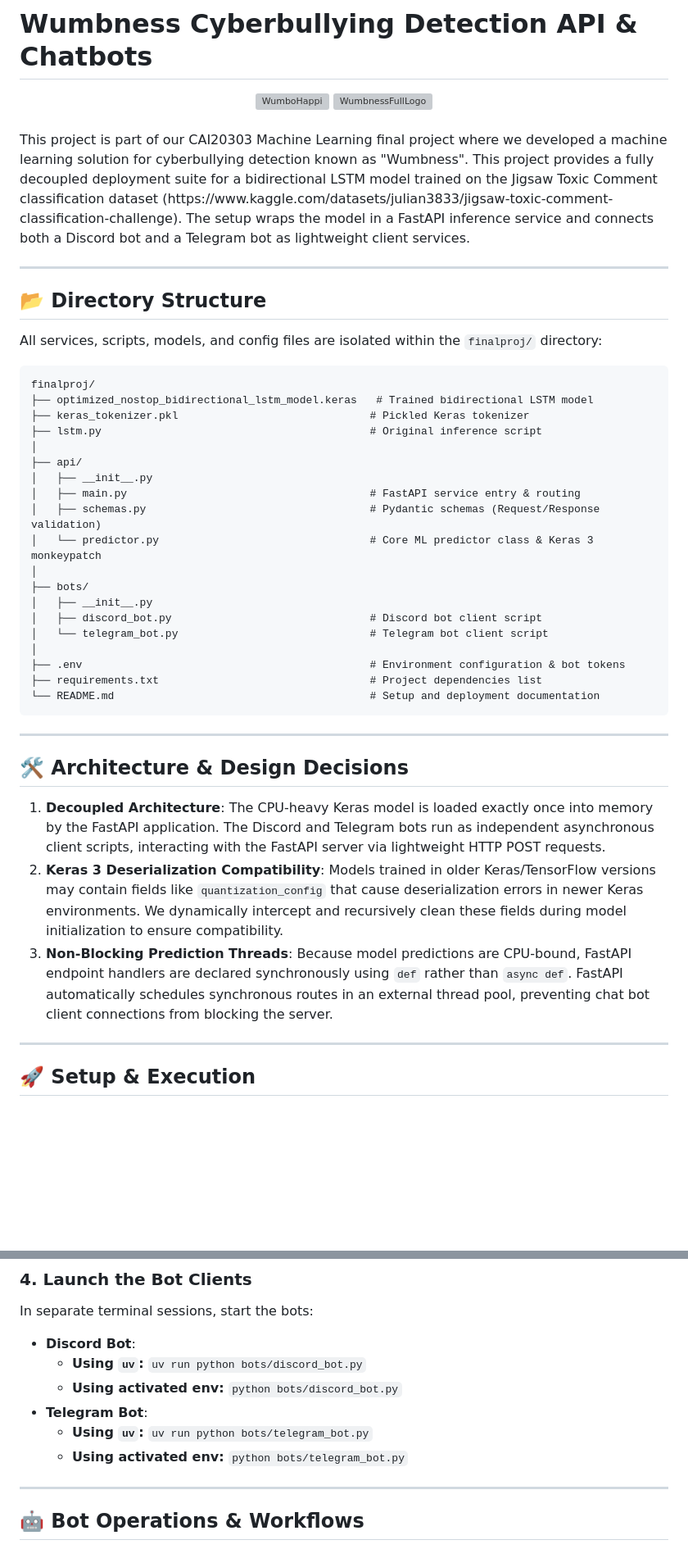
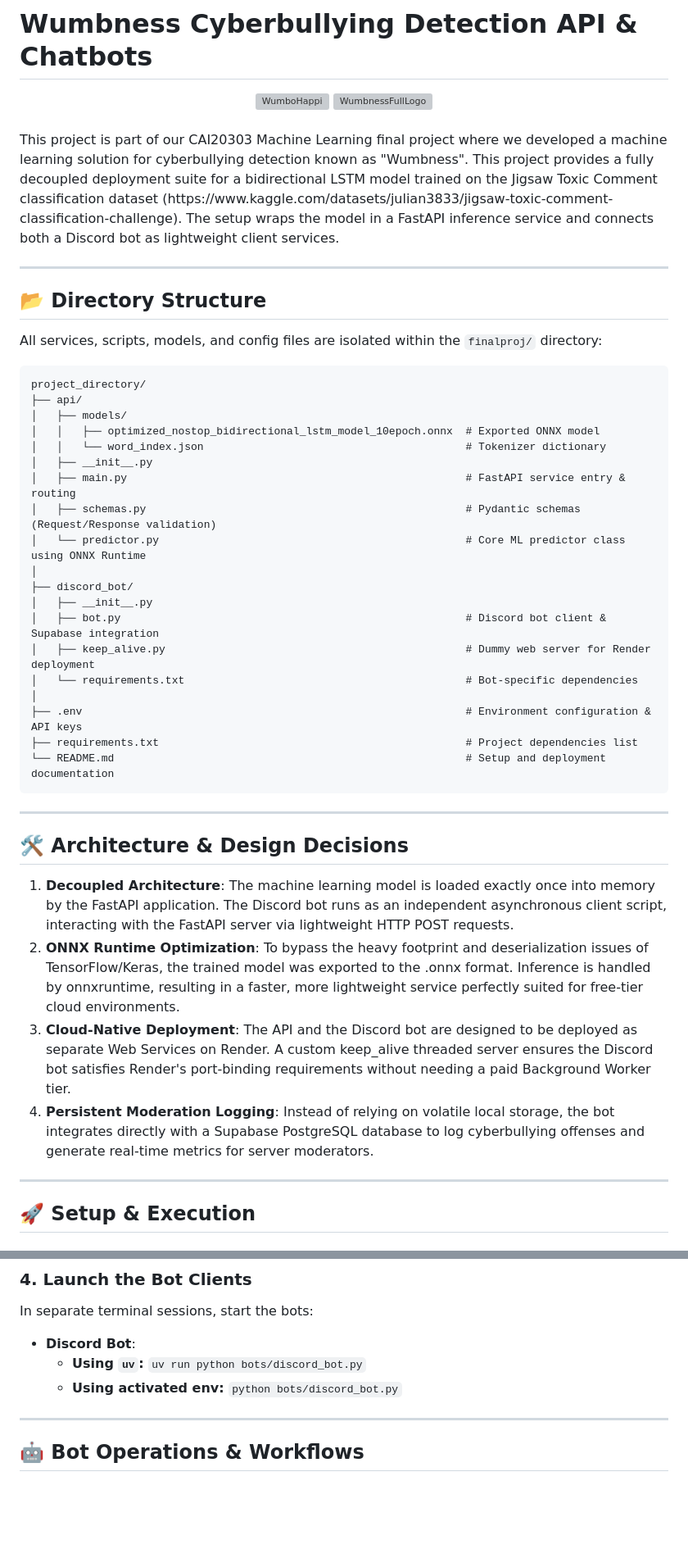
Before and after one commit to aliff850/wumbness_bot, a Markdown page: README.md, 2 parts joined by grey strips. Shown at 82% size. Drawn GitHub-style; blank space fills up the shorter version; grey boxes are pictures that could not be loaded.

Commit message:
Revise project description and structure in README
Updated README to reflect changes in project structure and details about the machine learning model and bot operations.

````diff
--- a/README.md
+++ b/README.md
@@ -7,7 +7,7 @@
 <br>
 
 <p style="text-align: justify;">
-  This project is part of our CAI20303 Machine Learning final project where we developed a machine learning solution for cyberbullying detection known as "Wumbness". This project provides a fully decoupled deployment suite for a bidirectional LSTM model trained on the Jigsaw Toxic Comment classification dataset (https://www.kaggle.com/datasets/julian3833/jigsaw-toxic-comment-classification-challenge). The setup wraps the model in a FastAPI inference service and connects both a Discord bot and a Telegram bot as lightweight client services.
+  This project is part of our CAI20303 Machine Learning final project where we developed a machine learning solution for cyberbullying detection known as "Wumbness". This project provides a fully decoupled deployment suite for a bidirectional LSTM model trained on the Jigsaw Toxic Comment classification dataset (https://www.kaggle.com/datasets/julian3833/jigsaw-toxic-comment-classification-challenge). The setup wraps the model in a FastAPI inference service and connects both a Discord bot as lightweight client services.
 </p>
 
 ---
@@ -17,34 +17,35 @@
 All services, scripts, models, and config files are isolated within the `finalproj/` directory:
 
 ```text
-finalproj/
-├── optimized_nostop_bidirectional_lstm_model.keras   # Trained bidirectional LSTM model
-├── keras_tokenizer.pkl                              # Pickled Keras tokenizer
-├── lstm.py                                          # Original inference script
+project_directory/
+├── api/
+│   ├── models/
+│   │   ├── optimized_nostop_bidirectional_lstm_model_10epoch.onnx  # Exported ONNX model
+│   │   └── word_index.json                                         # Tokenizer dictionary
+│   ├── __init__.py
+│   ├── main.py                                                     # FastAPI service entry & routing
+│   ├── schemas.py                                                  # Pydantic schemas (Request/Response validation)
+│   └── predictor.py                                                # Core ML predictor class using ONNX Runtime
 │
-├── api/
+├── discord_bot/
 │   ├── __init__.py
-│   ├── main.py                                      # FastAPI service entry & routing
-│   ├── schemas.py                                   # Pydantic schemas (Request/Response validation)
-│   └── predictor.py                                 # Core ML predictor class & Keras 3 monkeypatch
+│   ├── bot.py                                                      # Discord bot client & Supabase integration
+│   ├── keep_alive.py                                               # Dummy web server for Render deployment
+│   └── requirements.txt                                            # Bot-specific dependencies
 │
-├── bots/
-│   ├── __init__.py
-│   ├── discord_bot.py                               # Discord bot client script
-│   └── telegram_bot.py                              # Telegram bot client script
-│
-├── .env                                             # Environment configuration & bot tokens
-├── requirements.txt                                 # Project dependencies list
-└── README.md                                        # Setup and deployment documentation
+├── .env                                                            # Environment configuration & API keys
+├── requirements.txt                                                # Project dependencies list
+└── README.md                                                       # Setup and deployment documentation
 ```
 
 ---
 
 ## 🛠️ Architecture & Design Decisions
 
-1. **Decoupled Architecture**: The CPU-heavy Keras model is loaded exactly once into memory by the FastAPI application. The Discord and Telegram bots run as independent asynchronous client scripts, interacting with the FastAPI server via lightweight HTTP POST requests.
-2. **Keras 3 Deserialization Compatibility**: Models trained in older Keras/TensorFlow versions may contain fields like `quantization_config` that cause deserialization errors in newer Keras environments. We dynamically intercept and recursively clean these fields during model initialization to ensure compatibility.
-3. **Non-Blocking Prediction Threads**: Because model predictions are CPU-bound, FastAPI endpoint handlers are declared synchronously using `def` rather than `async def`. FastAPI automatically schedules synchronous routes in an external thread pool, preventing chat bot client connections from blocking the server.
+1. **Decoupled Architecture**: The machine learning model is loaded exactly once into memory by the FastAPI application. The Discord bot runs as an independent asynchronous client script, interacting with the FastAPI server via lightweight HTTP POST requests.
+2. **ONNX Runtime Optimization**: To bypass the heavy footprint and deserialization issues of TensorFlow/Keras, the trained model was exported to the .onnx format. Inference is handled by onnxruntime, resulting in a faster, more lightweight service perfectly suited for free-tier cloud environments.
+3. **Cloud-Native Deployment**: The API and the Discord bot are designed to be deployed as separate Web Services on Render. A custom keep_alive threaded server ensures the Discord bot satisfies Render's port-binding requirements without needing a paid Background Worker tier.
+4. **Persistent Moderation Logging**: Instead of relying on volatile local storage, the bot integrates directly with a Supabase PostgreSQL database to log cyberbullying offenses and generate real-time metrics for server moderators.
 
 ---
 
@@ -119,10 +121,6 @@ In separate terminal sessions, start the bots:
 - **Discord Bot**:
   * **Using `uv`:** `uv run python bots/discord_bot.py`
   * **Using activated env:** `python bots/discord_bot.py`
-- **Telegram Bot**:
-  * **Using `uv`:** `uv run python bots/telegram_bot.py`
-  * **Using activated env:** `python bots/telegram_bot.py`
-
 ---
 
 ## 🤖 Bot Operations & Workflows
````
Also changed, not shown: other parts of README.md (+11 -13 lines).
